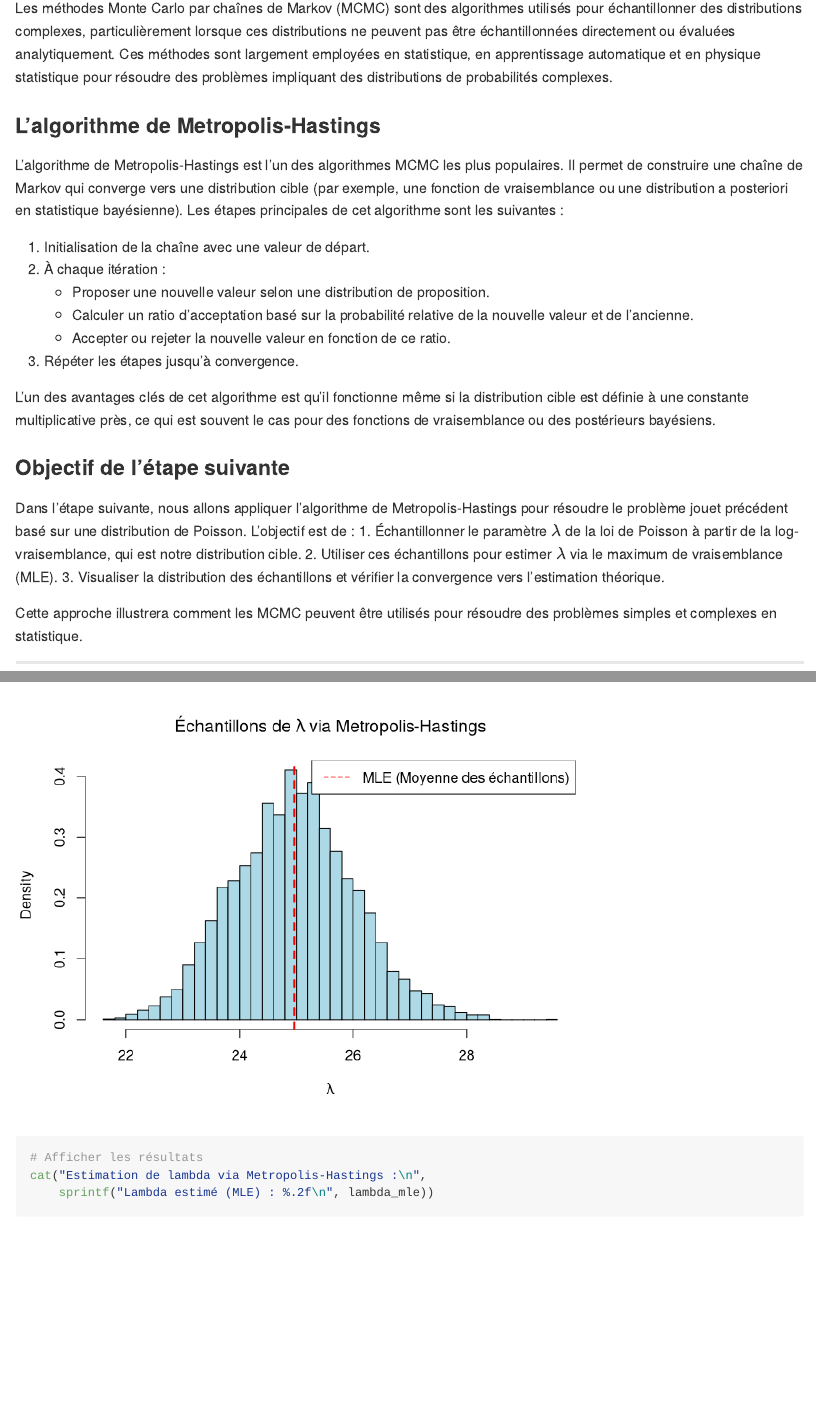
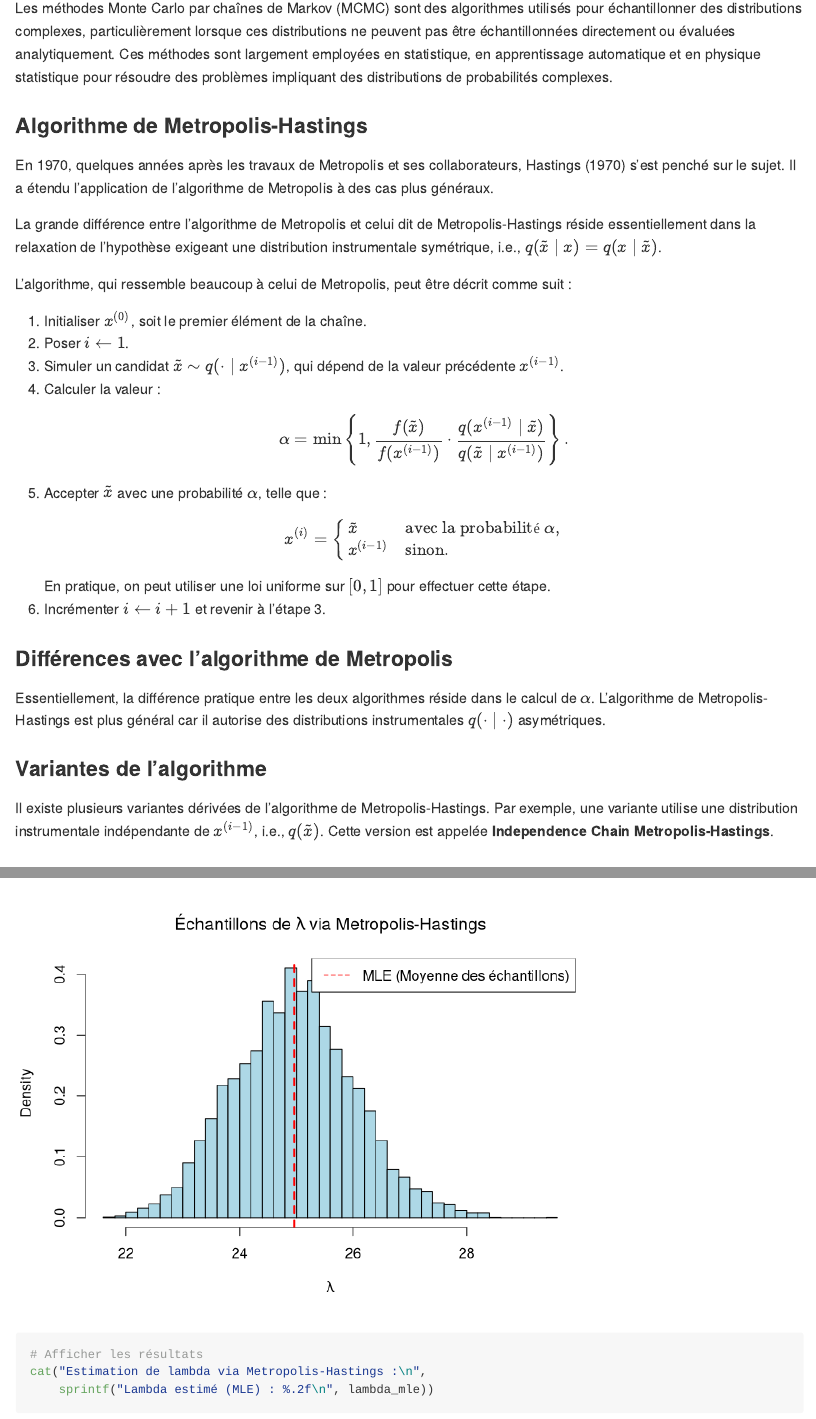
Before and after one commit to Evenson0/Convergence-of-Monte-Carlo-Maximum-Likelihood-Calculations, an R Markdown document (MCMC_Convergence.Rmd): the page in a window 1100 px wide, from 3060 px down, and a second part further down, joined at a grey line. Rendered offline with R 4.5, knitr and Pandoc, with nearby package versions; both versions are drawn in the output format of the newer one; long lines of code are wrapped.

Commit message:
Metropolis-Hastings

```diff
--- a/MCMC_Convergence.Rmd
+++ b/MCMC_Convergence.Rmd
@@ -2,7 +2,7 @@
 title: "CONVERGENCE DES MÉTHODES MONTE CARLO POUR LE MAXIMUM DE VRAISEMBLANCEUntitled"
 author: "Evenson Auguste"
 date: "2024-11-25"
-output: html_document
+output: github_document
 ---
 
 ## La méthode du maximum de vraisemblance
@@ -119,18 +119,39 @@ cat("Selon la définition du maximum de vraisemblance :\n",
 
 Les méthodes Monte Carlo par chaînes de Markov (MCMC) sont des algorithmes utilisés pour échantillonner des distributions complexes, particulièrement lorsque ces distributions ne peuvent pas être échantillonnées directement ou évaluées analytiquement. Ces méthodes sont largement employées en statistique, en apprentissage automatique et en physique statistique pour résoudre des problèmes impliquant des distributions de probabilités complexes.
 
-### L'algorithme de Metropolis-Hastings
+### Algorithme de Metropolis-Hastings
 
-L'algorithme de Metropolis-Hastings est l'un des algorithmes MCMC les plus populaires. Il permet de construire une chaîne de Markov qui converge vers une distribution cible (par exemple, une fonction de vraisemblance ou une distribution a posteriori en statistique bayésienne). Les étapes principales de cet algorithme sont les suivantes :
+En 1970, quelques années après les travaux de Metropolis et ses collaborateurs, Hastings (1970) s’est penché sur le sujet. Il a étendu l’application de l’algorithme de Metropolis à des cas plus généraux.
 
-1. Initialisation de la chaîne avec une valeur de départ.
-2. À chaque itération :
-   - Proposer une nouvelle valeur selon une distribution de proposition.
-   - Calculer un ratio d'acceptation basé sur la probabilité relative de la nouvelle valeur et de l'ancienne.
-   - Accepter ou rejeter la nouvelle valeur en fonction de ce ratio.
-3. Répéter les étapes jusqu'à convergence.
+La grande différence entre l’algorithme de Metropolis et celui dit de Metropolis-Hastings réside essentiellement dans la relaxation de l’hypothèse exigeant une distribution instrumentale symétrique, i.e., \(q(\tilde{x} \mid x) = q(x \mid \tilde{x})\).
 
-L'un des avantages clés de cet algorithme est qu'il fonctionne même si la distribution cible est définie à une constante multiplicative près, ce qui est souvent le cas pour des fonctions de vraisemblance ou des postérieurs bayésiens.
+L’algorithme, qui ressemble beaucoup à celui de Metropolis, peut être décrit comme suit :
+
+1. Initialiser \(x^{(0)}\), soit le premier élément de la chaîne.
+2. Poser \(i \gets 1\).
+3. Simuler un candidat \(\tilde{x} \sim q(\cdot \mid x^{(i-1)})\), qui dépend de la valeur précédente \(x^{(i-1)}\).
+4. Calculer la valeur :
+   \[
+   \alpha = \min\left\{1, \frac{f(\tilde{x})}{f(x^{(i-1)})} \cdot \frac{q(x^{(i-1)} \mid \tilde{x})}{q(\tilde{x} \mid x^{(i-1)})} \right\}.
+   \]
+5. Accepter \(\tilde{x}\) avec une probabilité \(\alpha\), telle que :
+   \[
+   x^{(i)} =
+   \begin{cases}
+   \tilde{x} & \text{avec la probabilité } \alpha, \\
+   x^{(i-1)} & \text{sinon}.
+   \end{cases}
+   \]
+   En pratique, on peut utiliser une loi uniforme sur \([0, 1]\) pour effectuer cette étape.
+6. Incrémenter \(i \gets i + 1\) et revenir à l’étape 3.
+
+### Différences avec l'algorithme de Metropolis
+
+Essentiellement, la différence pratique entre les deux algorithmes réside dans le calcul de \(\alpha\). L’algorithme de Metropolis-Hastings est plus général car il autorise des distributions instrumentales \(q(\cdot \mid \cdot)\) asymétriques.
+
+### Variantes de l’algorithme
+
+Il existe plusieurs variantes dérivées de l’algorithme de Metropolis-Hastings. Par exemple, une variante utilise une distribution instrumentale indépendante de \(x^{(i-1)}\), i.e., \(q(\tilde{x})\). Cette version est appelée **Independence Chain Metropolis-Hastings**.
 
 ### Objectif de l'étape suivante
 
```
